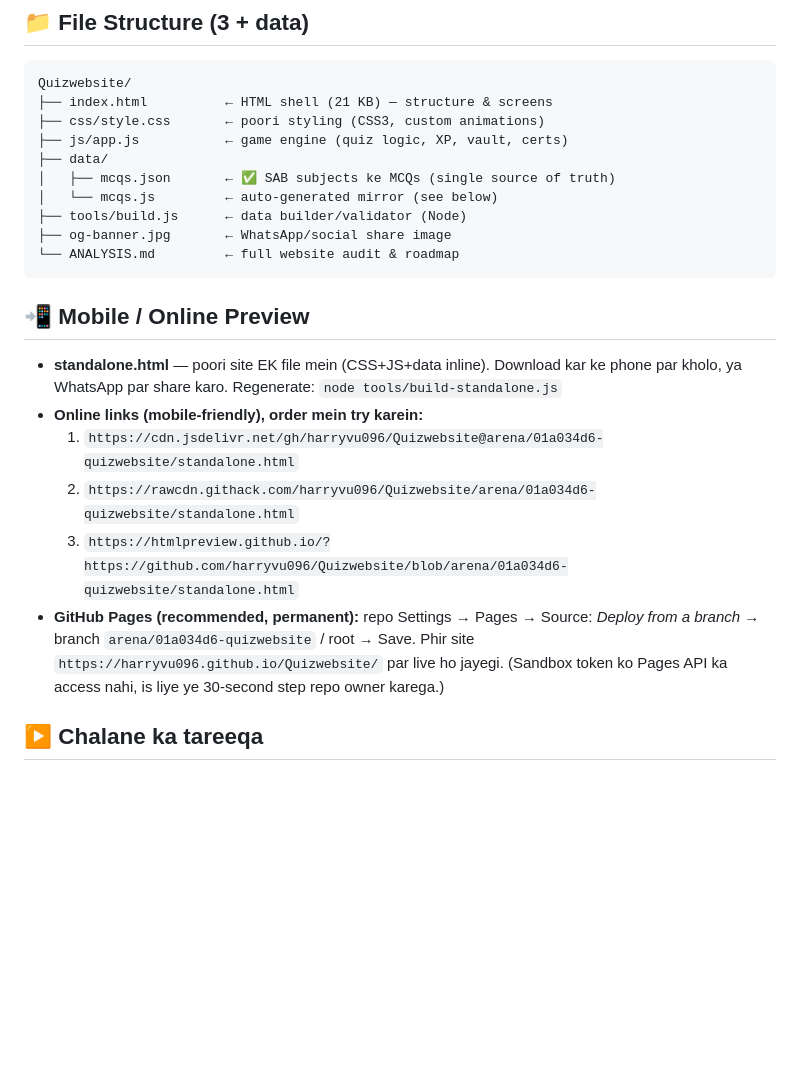
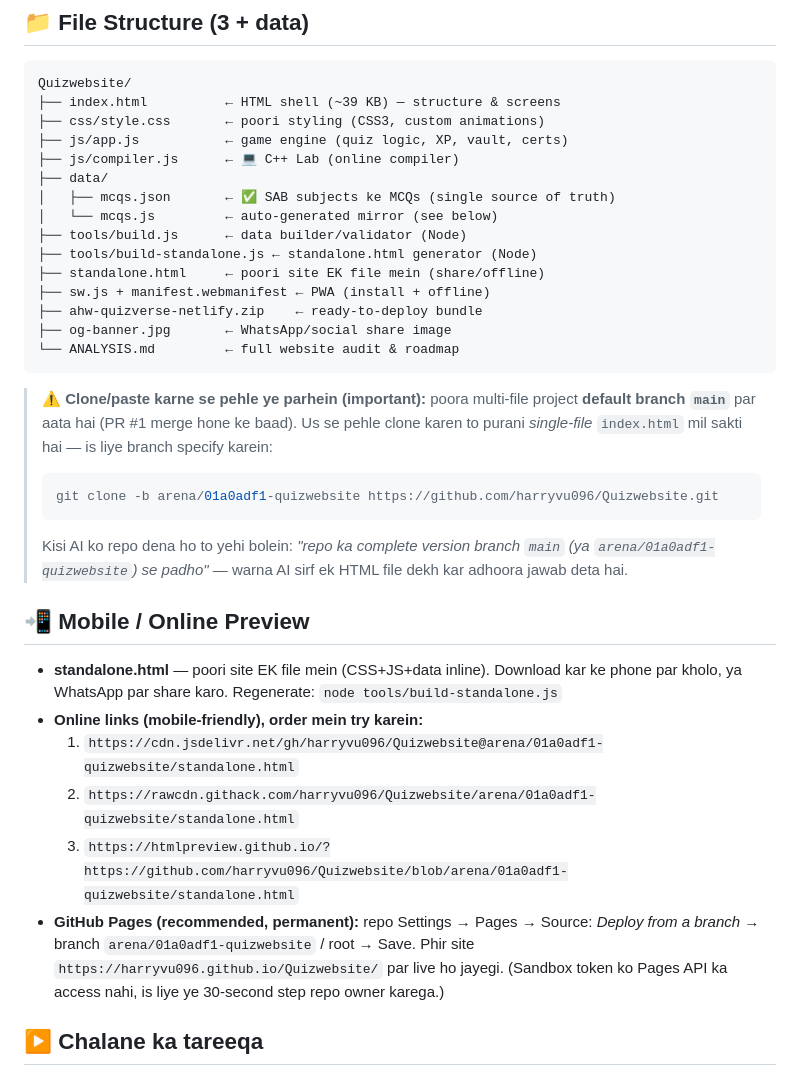
Before and after one commit to harryvu096/Quizwebsite, a Markdown page: README.md, the part around the change. Rendered like a GitHub page; blank space fills up the shorter version.

Commit message:
docs: clone karne par poora project mile — branch warning + file structure update
Co-authored-by: arena-agent <297053741+arena-agent@users.noreply.github.com>

````diff
--- a/README.md
+++ b/README.md
@@ -21,26 +21,40 @@ Gamified MCQ practice arena for Virtual University students: **50 subjects · 3,
 
 ```
 Quizwebsite/
-├── index.html          ← HTML shell (21 KB) — structure & screens
+├── index.html          ← HTML shell (~39 KB) — structure & screens
 ├── css/style.css       ← poori styling (CSS3, custom animations)
 ├── js/app.js           ← game engine (quiz logic, XP, vault, certs)
+├── js/compiler.js      ← 💻 C++ Lab (online compiler)
 ├── data/
 │   ├── mcqs.json       ← ✅ SAB subjects ke MCQs (single source of truth)
 │   └── mcqs.js         ← auto-generated mirror (see below)
 ├── tools/build.js      ← data builder/validator (Node)
+├── tools/build-standalone.js ← standalone.html generator (Node)
+├── standalone.html     ← poori site EK file mein (share/offline)
+├── sw.js + manifest.webmanifest ← PWA (install + offline)
+├── ahw-quizverse-netlify.zip    ← ready-to-deploy bundle
 ├── og-banner.jpg       ← WhatsApp/social share image
 └── ANALYSIS.md         ← full website audit & roadmap
 ```
+
+> ⚠️ **Clone/paste karne se pehle ye parhein (important):** poora multi-file project **default branch `main`** par aata hai
+> (PR #1 merge hone ke baad). Us se pehle clone karen to purani *single-file* `index.html` mil sakti hai — is liye
+> branch specify karein:
+> ```bash
+> git clone -b arena/01a0adf1-quizwebsite https://github.com/harryvu096/Quizwebsite.git
+> ```
+> Kisi AI ko repo dena ho to yehi bolein: *"repo ka complete version branch `main` (ya `arena/01a0adf1-quizwebsite`) se padho"* —
+> warna AI sirf ek HTML file dekh kar adhoora jawab deta hai.
 
 ## 📲 Mobile / Online Preview
 
 - **standalone.html** — poori site EK file mein (CSS+JS+data inline). Download kar ke phone par kholo, ya WhatsApp par share karo.
   Regenerate: `node tools/build-standalone.js`
 - **Online links (mobile-friendly), order mein try karein:**
-  1. `https://cdn.jsdelivr.net/gh/harryvu096/Quizwebsite@arena/01a034d6-quizwebsite/standalone.html`
-  2. `https://rawcdn.githack.com/harryvu096/Quizwebsite/arena/01a034d6-quizwebsite/standalone.html`
-  3. `https://htmlpreview.github.io/?https://github.com/harryvu096/Quizwebsite/blob/arena/01a034d6-quizwebsite/standalone.html`
-- **GitHub Pages (recommended, permanent):** repo Settings → Pages → Source: *Deploy from a branch* → branch `arena/01a034d6-quizwebsite` / root → Save. Phir site `https://harryvu096.github.io/Quizwebsite/` par live ho jayegi. (Sandbox token ko Pages API ka access nahi, is liye ye 30-second step repo owner karega.)
+  1. `https://cdn.jsdelivr.net/gh/harryvu096/Quizwebsite@arena/01a0adf1-quizwebsite/standalone.html`
+  2. `https://rawcdn.githack.com/harryvu096/Quizwebsite/arena/01a0adf1-quizwebsite/standalone.html`
+  3. `https://htmlpreview.github.io/?https://github.com/harryvu096/Quizwebsite/blob/arena/01a0adf1-quizwebsite/standalone.html`
+- **GitHub Pages (recommended, permanent):** repo Settings → Pages → Source: *Deploy from a branch* → branch `arena/01a0adf1-quizwebsite` / root → Save. Phir site `https://harryvu096.github.io/Quizwebsite/` par live ho jayegi. (Sandbox token ko Pages API ka access nahi, is liye ye 30-second step repo owner karega.)
 
 ## ▶️ Chalane ka tareeqa
 
````
